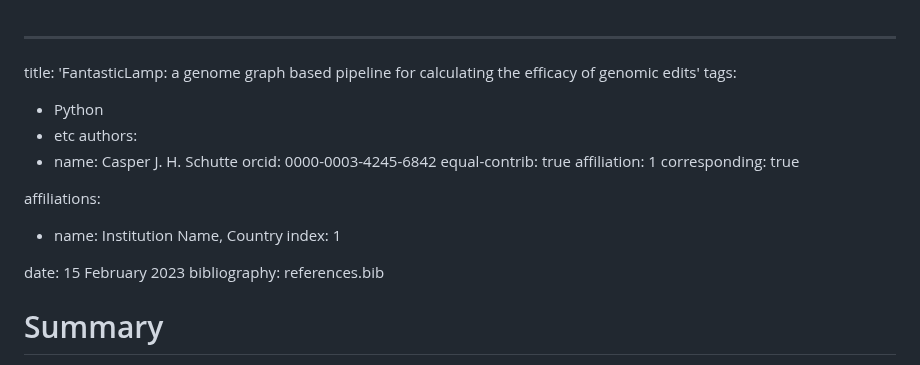
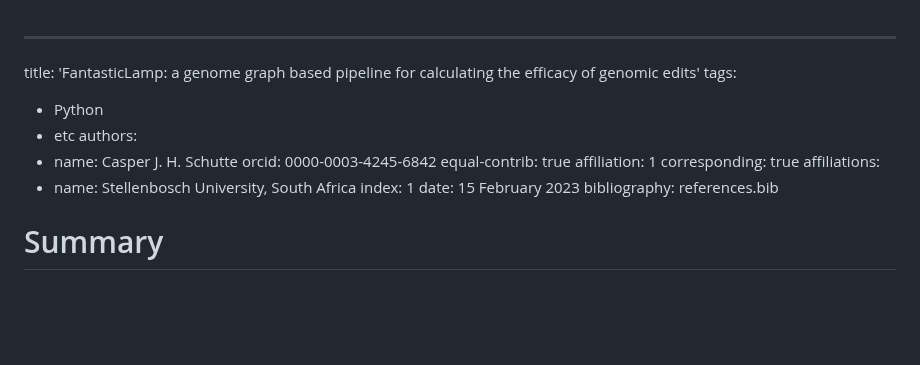
Before and after one commit to casper-schutte/fantastic-lamp, a Markdown page: paper.md, the part around the change. Drawn GitHub-style; blank space fills up the shorter version.

Commit message:
Reformatting

```diff
--- a/paper.md
+++ b/paper.md
@@ -1,5 +1,4 @@
 ---
-
 title: 'FantasticLamp: a genome graph based pipeline for calculating the efficacy of genomic edits'
 tags:
   - Python
@@ -10,11 +9,9 @@ authors:
     equal-contrib: true
     affiliation: 1
     corresponding: true
-
 affiliations:
-  - name: Institution Name, Country
+  - name: Stellenbosch University, South Africa
     index: 1
-
 date: 15 February 2023
 bibliography: references.bib
 
```
